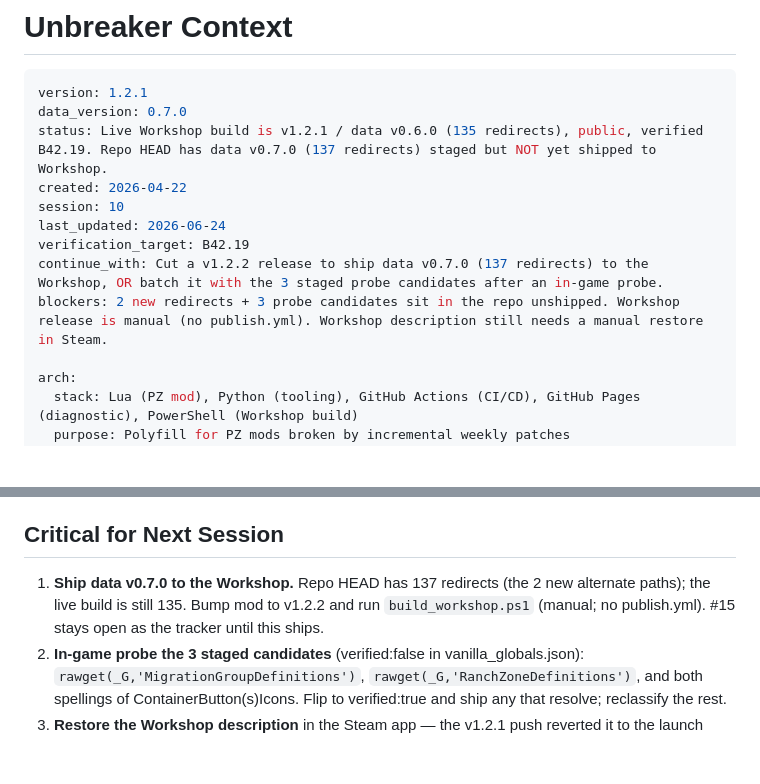
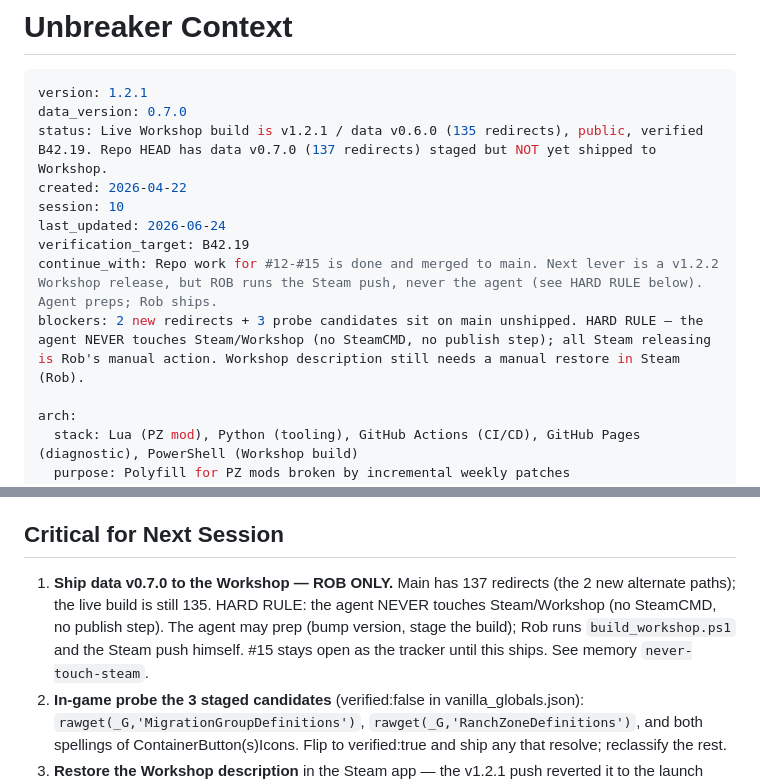
Before and after one commit to robotsmeller/unbreaker, a Markdown page: .claude/context.md, 2 parts joined by grey strips. Rendered like a GitHub page; blank space fills up the shorter version.

Commit message:
Session 10 handoff: record never-touch-steam hard rule, mark repo work merged
Post-merge context.md update: the agent never runs any Steam/Workshop
publish (no SteamCMD, no publish step); releasing is Rob's manual action.
#15 stays open as the v1.2.2 release tracker.

```diff
--- a/.claude/context.md
+++ b/.claude/context.md
@@ -8,8 +8,8 @@ created: 2026-04-22
 session: 10
 last_updated: 2026-06-24
 verification_target: B42.19
-continue_with: Cut a v1.2.2 release to ship data v0.7.0 (137 redirects) to the Workshop, OR batch it with the 3 staged probe candidates after an in-game probe.
-blockers: 2 new redirects + 3 probe candidates sit in the repo unshipped. Workshop release is manual (no publish.yml). Workshop description still needs a manual restore in Steam.
+continue_with: Repo work for #12-#15 is done and merged to main. Next lever is a v1.2.2 Workshop release, but ROB runs the Steam push, never the agent (see HARD RULE below). Agent preps; Rob ships.
+blockers: 2 new redirects + 3 probe candidates sit on main unshipped. HARD RULE — the agent NEVER touches Steam/Workshop (no SteamCMD, no publish step); all Steam releasing is Rob's manual action. Workshop description still needs a manual restore in Steam (Rob).
 
 arch:
   stack: Lua (PZ mod), Python (tooling), GitHub Actions (CI/CD), GitHub Pages (diagnostic), PowerShell (Workshop build)
@@ -124,7 +124,7 @@ Reviewed B42.18 patch notes (MODDING purely additive, no breakage). Bumped data
 
 ## Critical for Next Session
 
-1. **Ship data v0.7.0 to the Workshop.** Repo HEAD has 137 redirects (the 2 new alternate paths); the live build is still 135. Bump mod to v1.2.2 and run `build_workshop.ps1` (manual; no publish.yml). #15 stays open as the tracker until this ships.
+1. **Ship data v0.7.0 to the Workshop — ROB ONLY.** Main has 137 redirects (the 2 new alternate paths); the live build is still 135. HARD RULE: the agent NEVER touches Steam/Workshop (no SteamCMD, no publish step). The agent may prep (bump version, stage the build); Rob runs `build_workshop.ps1` and the Steam push himself. #15 stays open as the tracker until this ships. See memory `never-touch-steam`.
 2. **In-game probe the 3 staged candidates** (verified:false in vanilla_globals.json): `rawget(_G,'MigrationGroupDefinitions')`, `rawget(_G,'RanchZoneDefinitions')`, and both spellings of ContainerButton(s)Icons. Flip to verified:true and ship any that resolve; reclassify the rest.
 3. **Restore the Workshop description** in the Steam app — the v1.2.1 push reverted it to the launch copy. The pipeline no longer pushes it.
 4. Promotion: r/projectzomboid post (lead with the diagnostic tool), Indie Stone forums, PZ modding Discord. Outreach to authors of mods Unbreaker covers.
```
